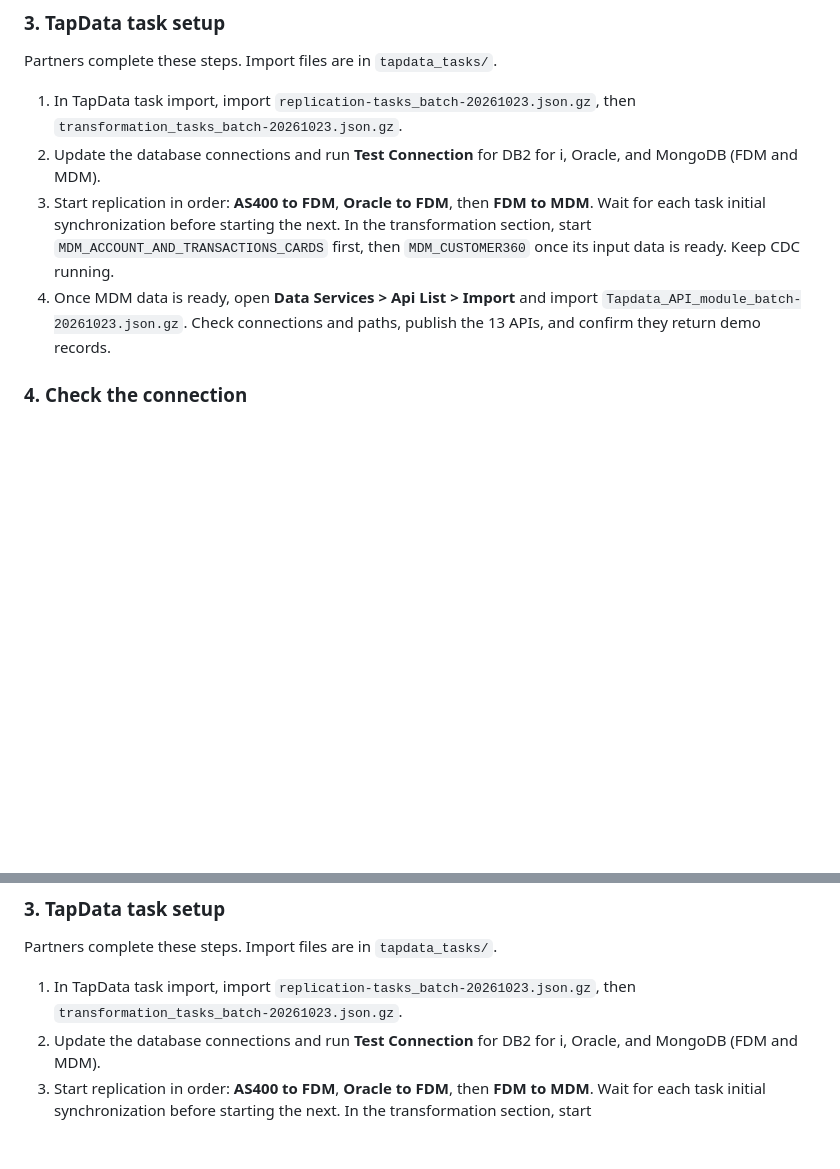
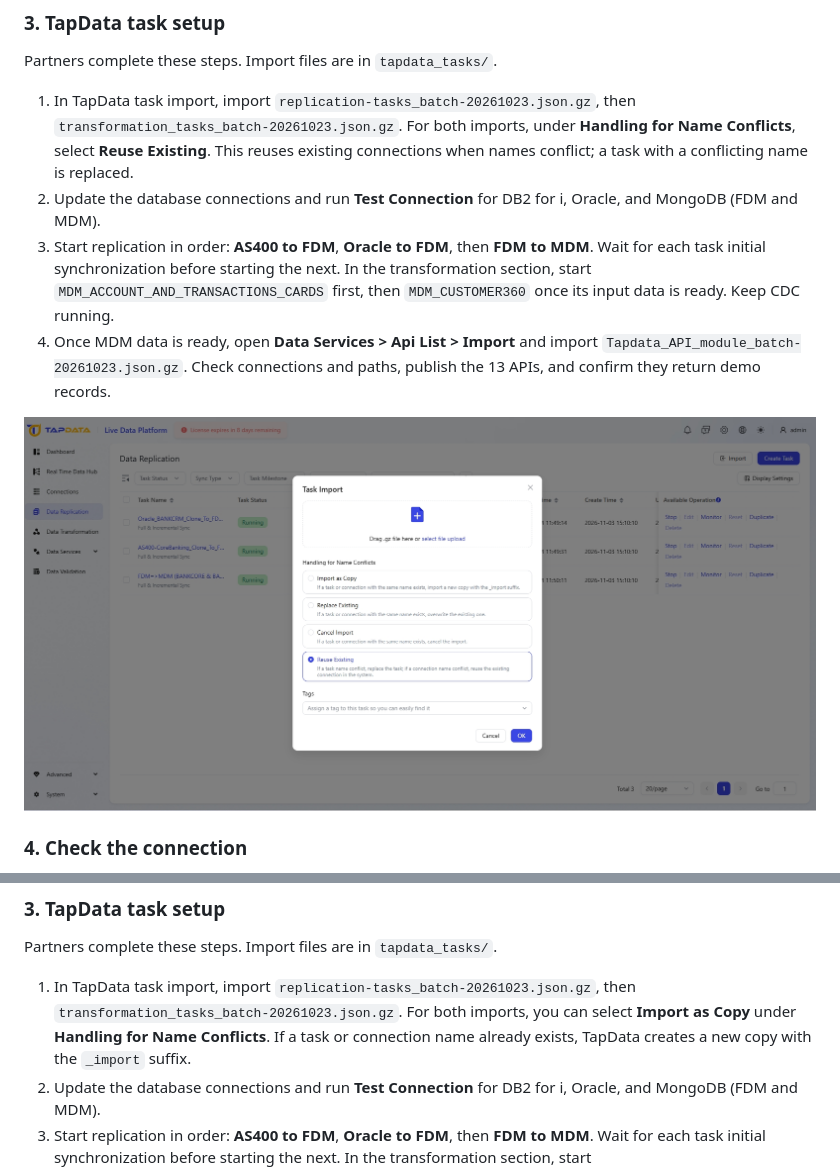
Before and after one commit to umerwhu/BankStream_Feeder, a Markdown page: README.md, 2 parts joined by grey strips. Drawn GitHub-style; pictures changed too: docs/images/tapdata-task-import.png (added); blank space fills up the shorter version.

```diff
--- a/README.md
+++ b/README.md
@@ -74,10 +74,12 @@ DEMO_API_TOKEN=<partner-token>
 
 Partners complete these steps. Import files are in `tapdata_tasks/`.
 
-1. In TapData task import, import `replication-tasks_batch-20261023.json.gz`, then `transformation_tasks_batch-20261023.json.gz`.
+1. In TapData task import, import `replication-tasks_batch-20261023.json.gz`, then `transformation_tasks_batch-20261023.json.gz`. For both imports, under **Handling for Name Conflicts**, select **Reuse Existing**. This reuses existing connections when names conflict; a task with a conflicting name is replaced.
 2. Update the database connections and run **Test Connection** for DB2 for i, Oracle, and MongoDB (FDM and MDM).
 3. Start replication in order: **AS400 to FDM**, **Oracle to FDM**, then **FDM to MDM**. Wait for each task initial synchronization before starting the next. In the transformation section, start `MDM_ACCOUNT_AND_TRANSACTIONS_CARDS` first, then `MDM_CUSTOMER360` once its input data is ready. Keep CDC running.
 4. Once MDM data is ready, open **Data Services > Api List > Import** and import `Tapdata_API_module_batch-20261023.json.gz`. Check connections and paths, publish the 13 APIs, and confirm they return demo records.
+
+![TapData Task Import dialog with Reuse Existing selected for Remote Mode](docs/images/tapdata-task-import.png)
 
 ### 4. Check the connection
 
@@ -117,7 +119,7 @@ Configure the Local Mode settings in [.env.example](.env.example) for Oracle and
 
 Partners complete these steps. Import files are in `tapdata_tasks/`.
 
-1. In TapData task import, import `replication-tasks_batch-20261023.json.gz`, then `transformation_tasks_batch-20261023.json.gz`.
+1. In TapData task import, import `replication-tasks_batch-20261023.json.gz`, then `transformation_tasks_batch-20261023.json.gz`. For both imports, you can select **Import as Copy** under **Handling for Name Conflicts**. If a task or connection name already exists, TapData creates a new copy with the `_import` suffix.
 2. Update the database connections and run **Test Connection** for DB2 for i, Oracle, and MongoDB (FDM and MDM).
 3. Start replication in order: **AS400 to FDM**, **Oracle to FDM**, then **FDM to MDM**. Wait for each task initial synchronization before starting the next. In the transformation section, start `MDM_ACCOUNT_AND_TRANSACTIONS_CARDS` first, then `MDM_CUSTOMER360` once its input data is ready. Keep CDC running.
 4. Once MDM data is ready, open **Data Services > Api List > Import** and import `Tapdata_API_module_batch-20261023.json.gz`. Check connections and paths, publish the 13 APIs, and confirm they return demo records.
```
Also changed, not shown: tapdata_tasks/README.md (+9 -0 lines).
